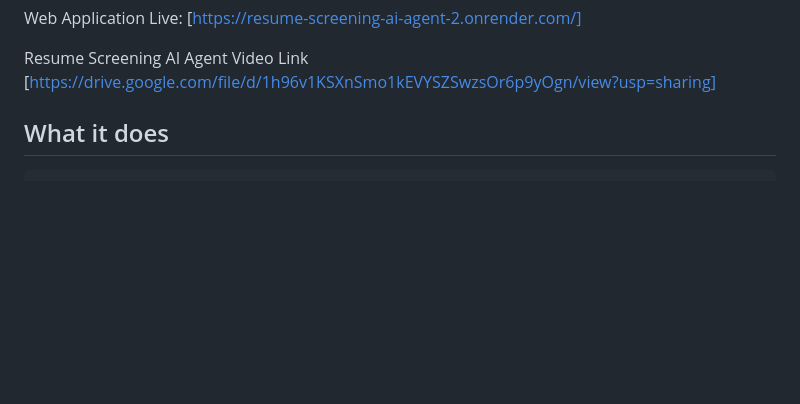
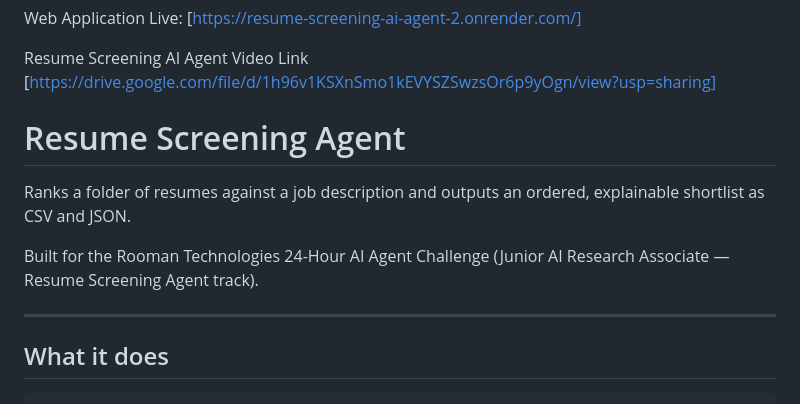
Before and after one commit to padma68/Resume-Screening-AI-Agent, a Markdown page: resume-screening-agent/README.md, the part around one of its changes. GitHub-like rendering; blank space fills up the shorter version.

Commit message:
Update README with project overview and details
Added a brief overview of the Resume Screening AI Agent, including its purpose and context.

```diff
--- a/resume-screening-agent/README.md
+++ b/resume-screening-agent/README.md
@@ -12,6 +12,15 @@ Web Application Live:
 
 Resume Screening AI Agent Video Link
 [https://drive.google.com/file/d/1h96v1KSXnSmo1kEVYSZSwzsOr6p9yOgn/view?usp=sharing]
+# Resume Screening Agent
+
+Ranks a folder of resumes against a job description and outputs an ordered,
+explainable shortlist as CSV and JSON.
+
+Built for the Rooman Technologies 24-Hour AI Agent Challenge (Junior AI
+Research Associate — Resume Screening Agent track).
+
+---
 
 ## What it does
 
```
Also changed, not shown: other parts of resume-screening-agent/README.md (+2 -0 lines).
